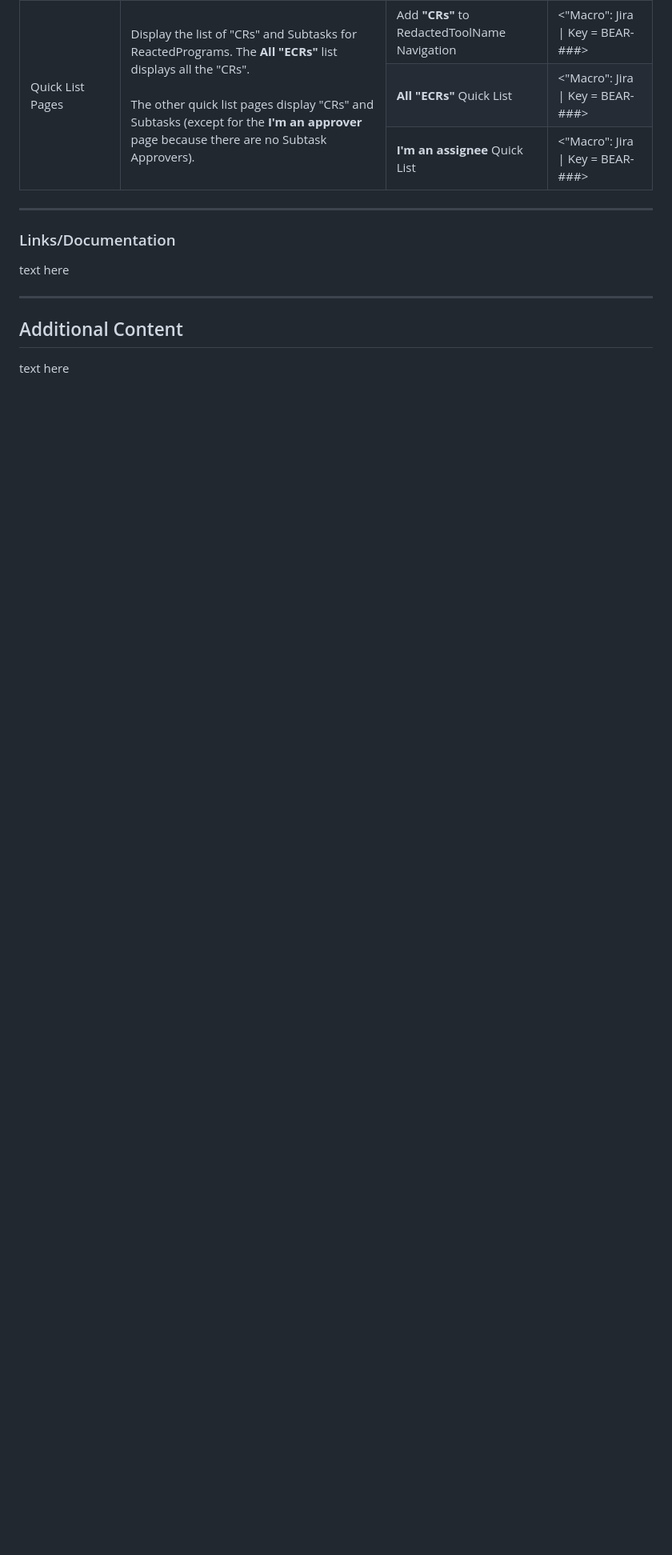
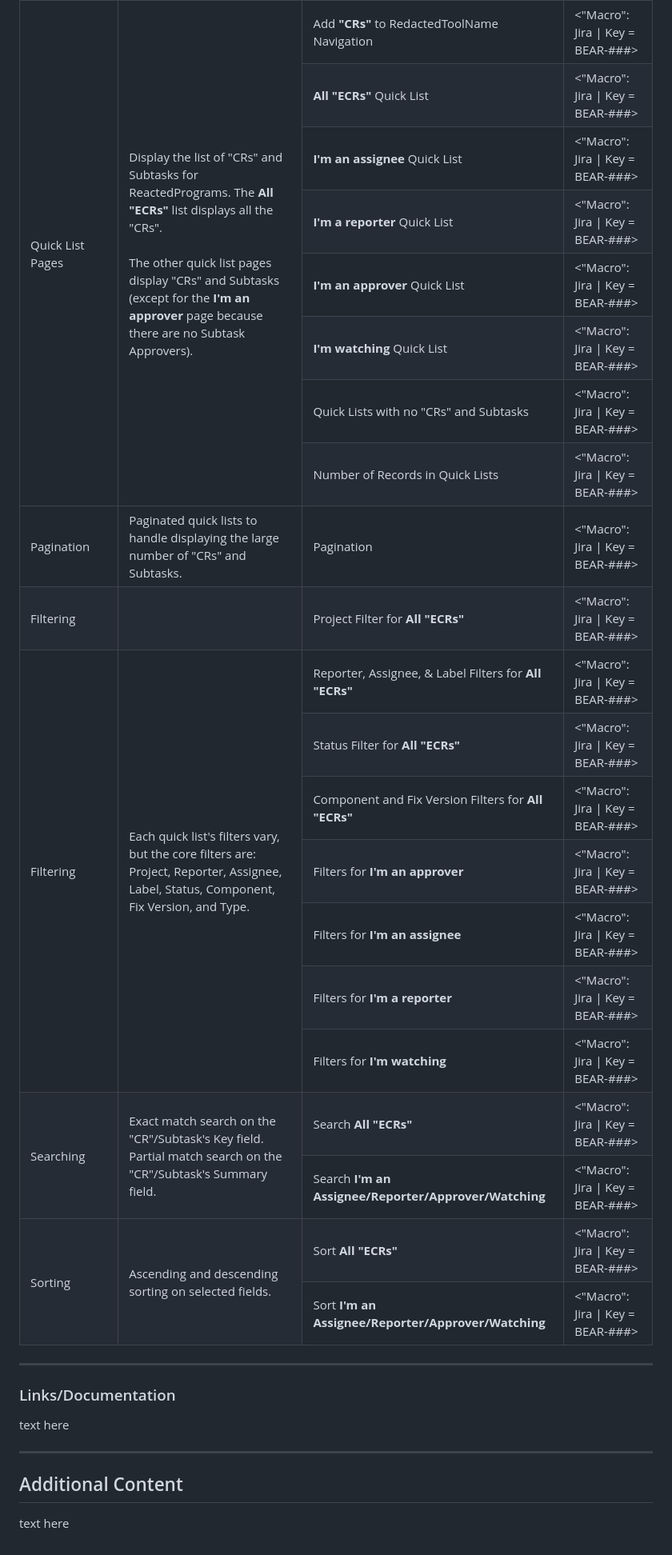
Before and after one commit to JaimieLD/portfolio, a Markdown page: product_development/product_brief.md, the part around the change. Shown: that part at 80% size. Rendered like a GitHub page; blank space fills up the shorter version.

Commit message:
Update product_brief.md
Finished Requirements table

```diff
--- a/product_development/product_brief.md
+++ b/product_development/product_brief.md
@@ -193,6 +193,88 @@ Conceptual experience/navigation walk-through (subject to change based on UX des
     <td><b>I'm an assignee</b> Quick List</b></td>
     <td><"Macro": Jira | Key = BEAR-###></td>
    </tr>
+   <tr>
+    <td><b>I'm a reporter</b> Quick List</b></td>
+    <td><"Macro": Jira | Key = BEAR-###></td>
+   </tr>
+   <tr>
+    <td><b>I'm an approver</b> Quick List</b></td>
+    <td><"Macro": Jira | Key = BEAR-###></td>
+   </tr>
+   <tr>
+    <td><b>I'm watching</b> Quick List</b></td>
+    <td><"Macro": Jira | Key = BEAR-###></td>
+   </tr>
+   <tr>
+    <td>Quick Lists with no "CRs" and Subtasks</td>
+    <td><"Macro": Jira | Key = BEAR-###></td>
+   </tr>
+   <tr>
+    <td>Number of Records in Quick Lists</td>
+    <td><"Macro": Jira | Key = BEAR-###></td>
+   </tr>
+   <tr>
+    <td>Pagination</td>
+    <td>Paginated quick lists to handle displaying the large number of "CRs" and Subtasks.</td>
+    <td>Pagination</td>
+    <td><"Macro": Jira | Key = BEAR-###></td>
+   </tr>
+   <tr>
+    <td>Filtering</td>
+    <td></td>
+    <td>Project Filter for <b>All "ECRs"</b></td>
+    <td><"Macro": Jira | Key = BEAR-###></td>
+   </tr>
+   <tr>
+    <td rowspan=7>Filtering</td>
+    <td rowspan=7>Each quick list's filters vary, but the core filters are: Project, Reporter, Assignee, Label, Status, Component, Fix Version, and Type.</td>
+    <td>Reporter, Assignee, & Label Filters for <b>All "ECRs"</b></td>
+    <td><"Macro": Jira | Key = BEAR-###></td>
+   </tr>
+   <tr>
+    <td>Status Filter for <b>All "ECRs"</b></td>
+    <td><"Macro": Jira | Key = BEAR-###></td>
+   </tr>
+   <tr>
+    <td>Component and Fix Version Filters for <b>All "ECRs"</b></td>
+    <td><"Macro": Jira | Key = BEAR-###></td>
+   </tr>
+   <tr>
+    <td>Filters for <b>I'm an approver</b></td>
+    <td><"Macro": Jira | Key = BEAR-###></td>
+   </tr>
+   <tr>
+    <td>Filters for <b>I'm an assignee</b></td>
+    <td><"Macro": Jira | Key = BEAR-###></td>
+   </tr>
+   <tr>
+    <td>Filters for <b>I'm a reporter</b></td>
+    <td><"Macro": Jira | Key = BEAR-###></td>
+   </tr>
+   <tr>
+    <td>Filters for <b>I'm watching</b></td>
+    <td><"Macro": Jira | Key = BEAR-###></td>
+   </tr>
+   <tr>
+    <td rowspan=2>Searching</td>
+    <td rowspan=2>Exact match search on the "CR"/Subtask's Key field. Partial match search on the "CR"/Subtask's Summary field.</td>
+    <td>Search <b>All "ECRs"</b></td>
+    <td><"Macro": Jira | Key = BEAR-###></td>
+   </tr>
+   <tr>
+    <td>Search <b>I'm an Assignee/Reporter/Approver/Watching</b></td>
+    <td><"Macro": Jira | Key = BEAR-###></td>
+   </tr>
+   <tr>
+    <td rowspan=2>Sorting</td>
+    <td rowspan=2>Ascending and descending sorting on selected fields.</td>
+    <td>Sort <b>All "ECRs"</b></td>
+    <td><"Macro": Jira | Key = BEAR-###></td>
+   </tr>
+   <tr>
+    <td>Sort <b>I'm an Assignee/Reporter/Approver/Watching</b></td>
+    <td><"Macro": Jira | Key = BEAR-###></td>
+   </tr>
 </table>
 
 ---
```
